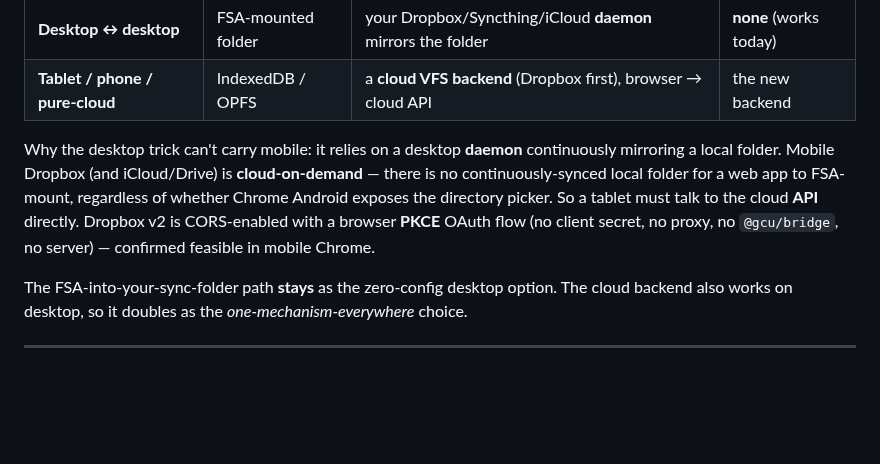
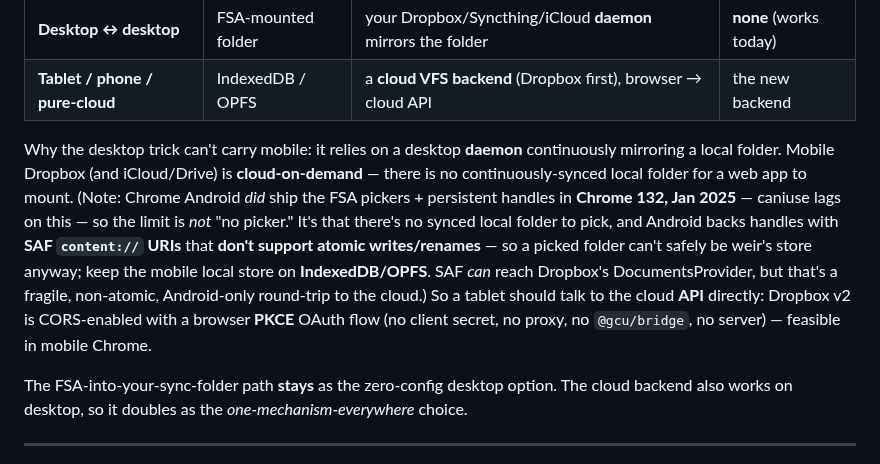
Before and after one commit to gentropic/weir, a Markdown page: SYNC.md, the part around the change. Rendered like a GitHub page; blank space fills up the shorter version.

Commit message:
docs(SYNC): Chrome 132 shipped FSA pickers on Android — refine why the cloud API is still the path
Not ' no picker' (Chrome 132, Jan 2025, has them + persistent handles; caniuse lags). The real reasons: no daemon-synced local folder on mobile, and Android handles are SAF content:// URIs with no atomic write/rename (so a picked folder cant be the store — keep mobile local store on IDB/OPFS). Direct Dropbox API (CORS+PKCE) stays the robust cross-platform path.

Co-Authored-By: Claude Opus 4.8 <noreply@anthropic.com>

```diff
--- a/SYNC.md
+++ b/SYNC.md
@@ -20,10 +20,15 @@ no protocol of weir's own). It *adds* a second tier for where that stance breaks
 
 Why the desktop trick can't carry mobile: it relies on a desktop **daemon** continuously
 mirroring a local folder. Mobile Dropbox (and iCloud/Drive) is **cloud-on-demand** — there
-is no continuously-synced local folder for a web app to FSA-mount, regardless of whether
-Chrome Android exposes the directory picker. So a tablet must talk to the cloud **API**
-directly. Dropbox v2 is CORS-enabled with a browser **PKCE** OAuth flow (no client secret,
-no proxy, no `@gcu/bridge`, no server) — confirmed feasible in mobile Chrome.
+is no continuously-synced local folder for a web app to mount. (Note: Chrome Android *did*
+ship the FSA pickers + persistent handles in **Chrome 132, Jan 2025** — caniuse lags on
+this — so the limit is *not* "no picker." It's that there's no synced local folder to pick,
+and Android backs handles with **SAF `content://` URIs** that **don't support atomic
+writes/renames** — so a picked folder can't safely be weir's store anyway; keep the mobile
+local store on **IndexedDB/OPFS**. SAF *can* reach Dropbox's DocumentsProvider, but that's
+a fragile, non-atomic, Android-only round-trip to the cloud.) So a tablet should talk to
+the cloud **API** directly: Dropbox v2 is CORS-enabled with a browser **PKCE** OAuth flow
+(no client secret, no proxy, no `@gcu/bridge`, no server) — feasible in mobile Chrome.
 
 The FSA-into-your-sync-folder path **stays** as the zero-config desktop option. The cloud
 backend also works on desktop, so it doubles as the *one-mechanism-everywhere* choice.
```
